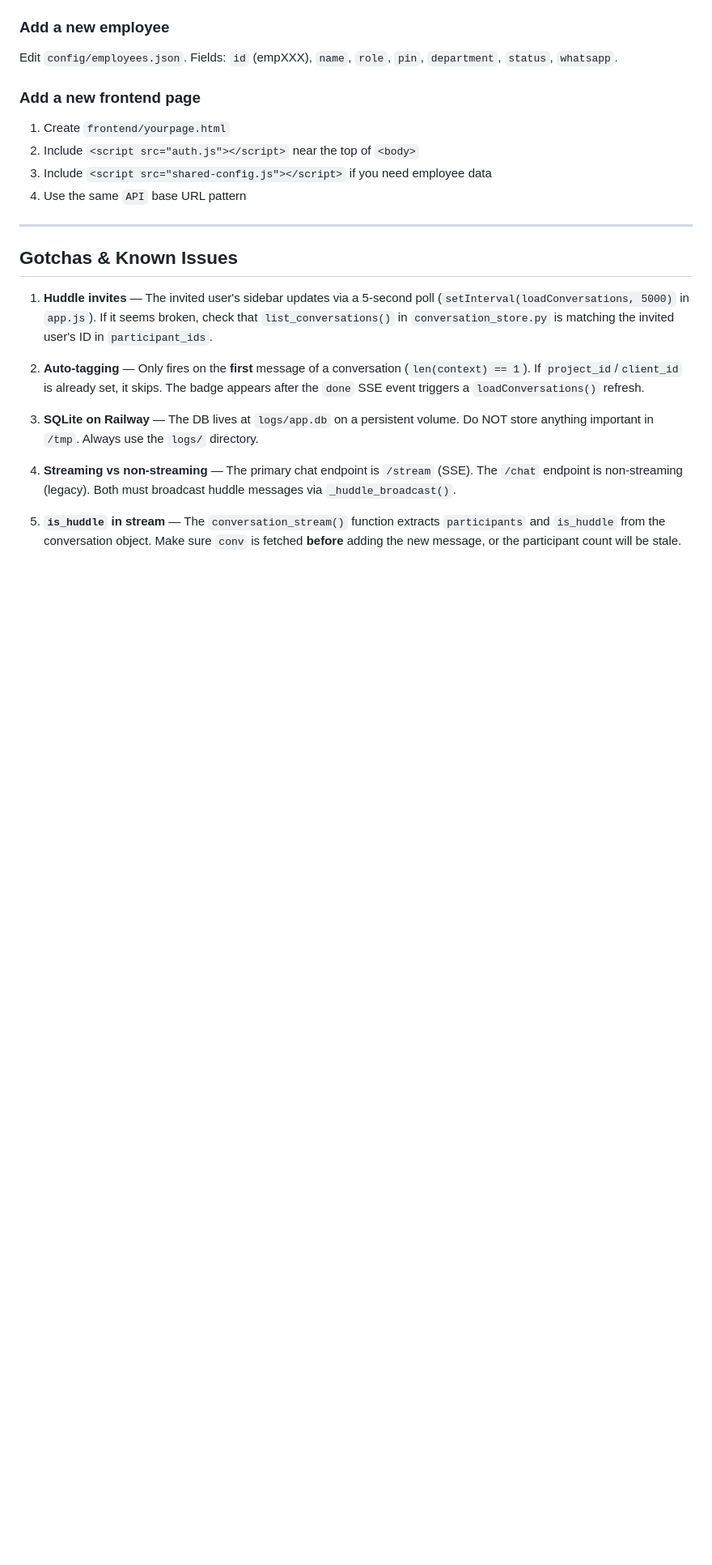
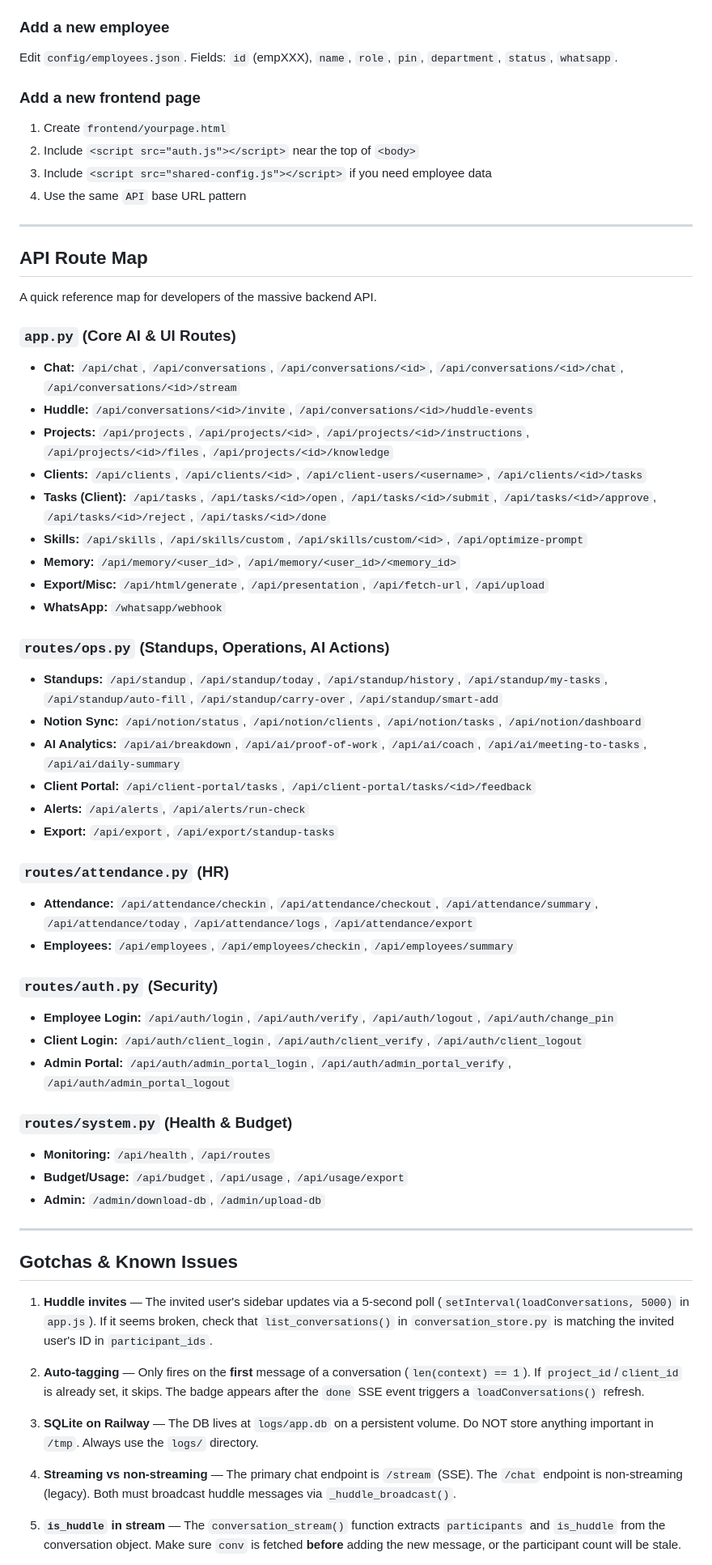
Before and after one commit to 2021abhinavgupta-cmd/claude-office-assistant, a Markdown page: CLAUDE.md, the part around the change. Shown at 81% size. Rendered like a GitHub page; blank space fills up the shorter version.

Commit message:
docs: append comprehensive API route map to CLAUDE.md

```diff
--- a/CLAUDE.md
+++ b/CLAUDE.md
@@ -245,6 +245,45 @@ Edit `config/employees.json`. Fields: `id` (empXXX), `name`, `role`, `pin`, `dep
 
 ---
 
+## API Route Map
+
+A quick reference map for developers of the massive backend API.
+
+### `app.py` (Core AI & UI Routes)
+- **Chat:** `/api/chat`, `/api/conversations`, `/api/conversations/<id>`, `/api/conversations/<id>/chat`, `/api/conversations/<id>/stream`
+- **Huddle:** `/api/conversations/<id>/invite`, `/api/conversations/<id>/huddle-events`
+- **Projects:** `/api/projects`, `/api/projects/<id>`, `/api/projects/<id>/instructions`, `/api/projects/<id>/files`, `/api/projects/<id>/knowledge`
+- **Clients:** `/api/clients`, `/api/clients/<id>`, `/api/client-users/<username>`, `/api/clients/<id>/tasks`
+- **Tasks (Client):** `/api/tasks`, `/api/tasks/<id>/open`, `/api/tasks/<id>/submit`, `/api/tasks/<id>/approve`, `/api/tasks/<id>/reject`, `/api/tasks/<id>/done`
+- **Skills:** `/api/skills`, `/api/skills/custom`, `/api/skills/custom/<id>`, `/api/optimize-prompt`
+- **Memory:** `/api/memory/<user_id>`, `/api/memory/<user_id>/<memory_id>`
+- **Export/Misc:** `/api/html/generate`, `/api/presentation`, `/api/fetch-url`, `/api/upload`
+- **WhatsApp:** `/whatsapp/webhook`
+
+### `routes/ops.py` (Standups, Operations, AI Actions)
+- **Standups:** `/api/standup`, `/api/standup/today`, `/api/standup/history`, `/api/standup/my-tasks`, `/api/standup/auto-fill`, `/api/standup/carry-over`, `/api/standup/smart-add`
+- **Notion Sync:** `/api/notion/status`, `/api/notion/clients`, `/api/notion/tasks`, `/api/notion/dashboard`
+- **AI Analytics:** `/api/ai/breakdown`, `/api/ai/proof-of-work`, `/api/ai/coach`, `/api/ai/meeting-to-tasks`, `/api/ai/daily-summary`
+- **Client Portal:** `/api/client-portal/tasks`, `/api/client-portal/tasks/<id>/feedback`
+- **Alerts:** `/api/alerts`, `/api/alerts/run-check`
+- **Export:** `/api/export`, `/api/export/standup-tasks`
+
+### `routes/attendance.py` (HR)
+- **Attendance:** `/api/attendance/checkin`, `/api/attendance/checkout`, `/api/attendance/summary`, `/api/attendance/today`, `/api/attendance/logs`, `/api/attendance/export`
+- **Employees:** `/api/employees`, `/api/employees/checkin`, `/api/employees/summary`
+
+### `routes/auth.py` (Security)
+- **Employee Login:** `/api/auth/login`, `/api/auth/verify`, `/api/auth/logout`, `/api/auth/change_pin`
+- **Client Login:** `/api/auth/client_login`, `/api/auth/client_verify`, `/api/auth/client_logout`
+- **Admin Portal:** `/api/auth/admin_portal_login`, `/api/auth/admin_portal_verify`, `/api/auth/admin_portal_logout`
+
+### `routes/system.py` (Health & Budget)
+- **Monitoring:** `/api/health`, `/api/routes`
+- **Budget/Usage:** `/api/budget`, `/api/usage`, `/api/usage/export`
+- **Admin:** `/admin/download-db`, `/admin/upload-db`
+
+---
+
 ## Gotchas & Known Issues
 
 1. **Huddle invites** — The invited user's sidebar updates via a 5-second poll (`setInterval(loadConversations, 5000)` in `app.js`). If it seems broken, check that `list_conversations()` in `conversation_store.py` is matching the invited user's ID in `participant_ids`.
```
